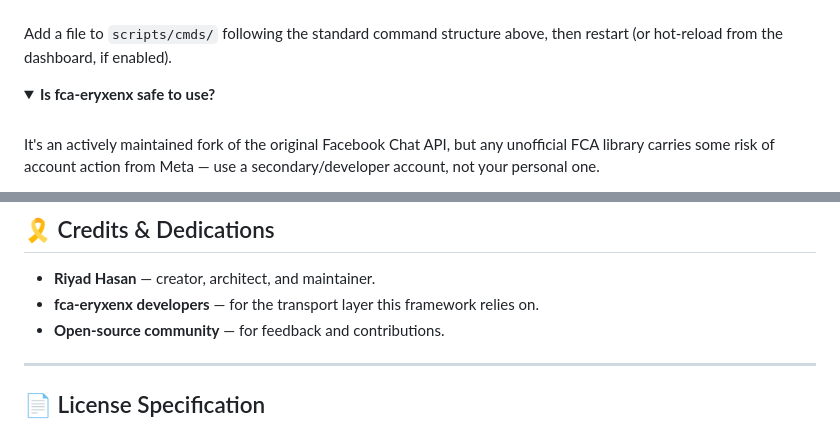
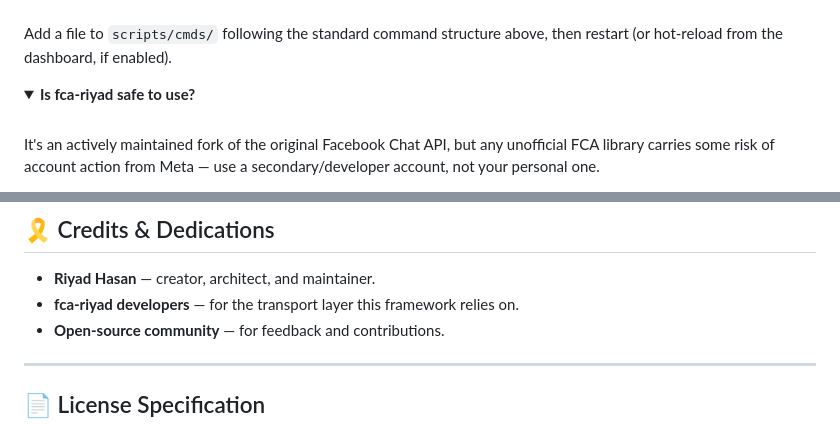
Before and after one commit to Habib-goat/HABIB_BOT-V2-R, a Markdown page: README.md, 2 parts joined by grey strips. Drawn GitHub-style; folded sections open.

```diff
--- a/README.md
+++ b/README.md
@@ -546,7 +546,7 @@ Mongoose gives schema validation, indexing, and safe concurrent writes — all t
 Add a file to <code>scripts/cmds/</code> following the standard command structure above, then restart (or hot-reload from the dashboard, if enabled).
 </details>
 
-<details><summary><b>Is fca-eryxenx safe to use?</b></summary><br/>
+<details><summary><b>Is fca-riyad safe to use?</b></summary><br/>
 It's an actively maintained fork of the original Facebook Chat API, but any unofficial FCA library carries some risk of account action from Meta — use a secondary/developer account, not your personal one.
 </details>
 
@@ -587,7 +587,7 @@ We recommend a dedicated secondary account, sensible cooldowns, and avoiding mas
 ## 🎗️ Credits & Dedications
 
 * **Riyad Hasan** — creator, architect, and maintainer.
-* **fca-eryxenx developers** — for the transport layer this framework relies on.
+* **fca-riyad developers** — for the transport layer this framework relies on.
 * **Open-source community** — for feedback and contributions.
 
 ---
```
Also changed, not shown: other parts of README.md (+4 -4 lines).
